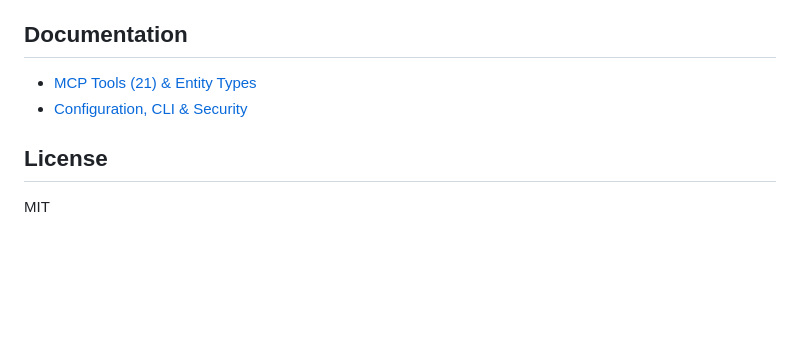
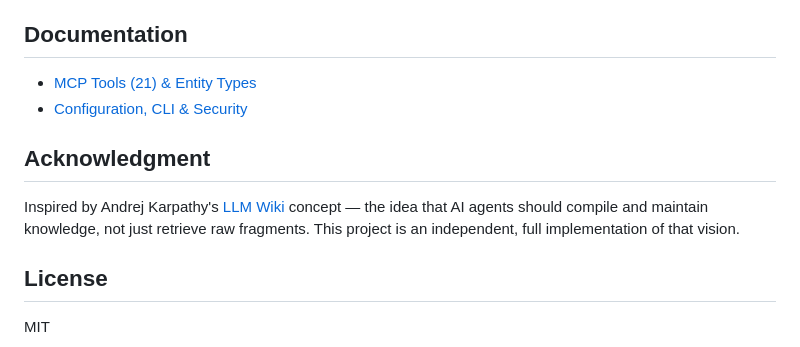
Before and after one commit to xinhuagu/agent-wiki, a Markdown page: README.md, the part around the change. Drawn GitHub-style; blank space fills up the shorter version.

Commit message:
docs: add acknowledgment for Karpathy LLM Wiki concept

```diff
--- a/README.md
+++ b/README.md
@@ -88,6 +88,10 @@ Three immutability layers, inspired by how compilers work:
 - [MCP Tools (21) & Entity Types](docs/tools.md)
 - [Configuration, CLI & Security](docs/configuration.md)
 
+## Acknowledgment
+
+Inspired by Andrej Karpathy's [LLM Wiki](https://gist.github.com/karpathy/442a6bf555914893e9891c11519de94f) concept — the idea that AI agents should compile and maintain knowledge, not just retrieve raw fragments. This project is an independent, full implementation of that vision.
+
 ## License
 
 MIT
```
